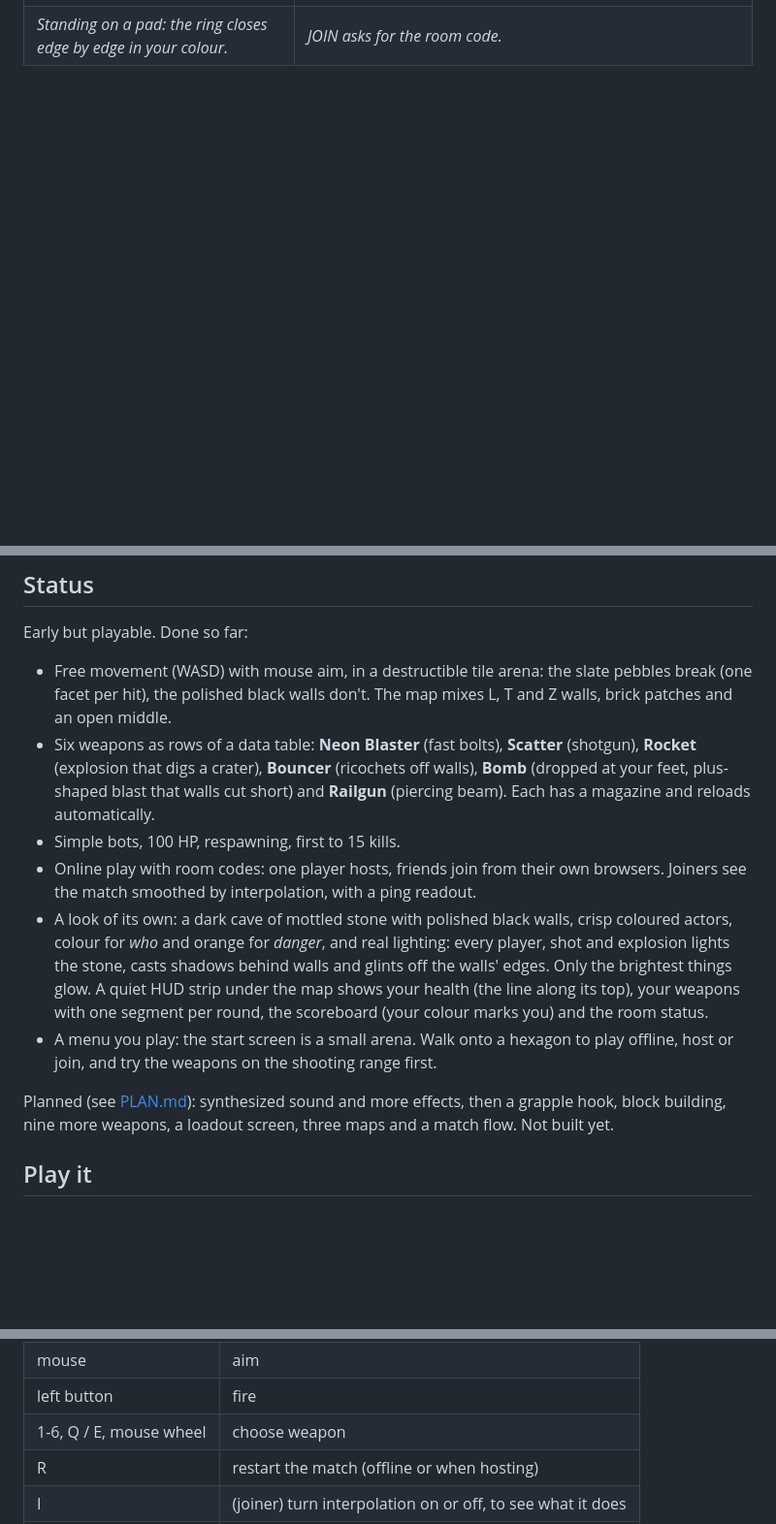
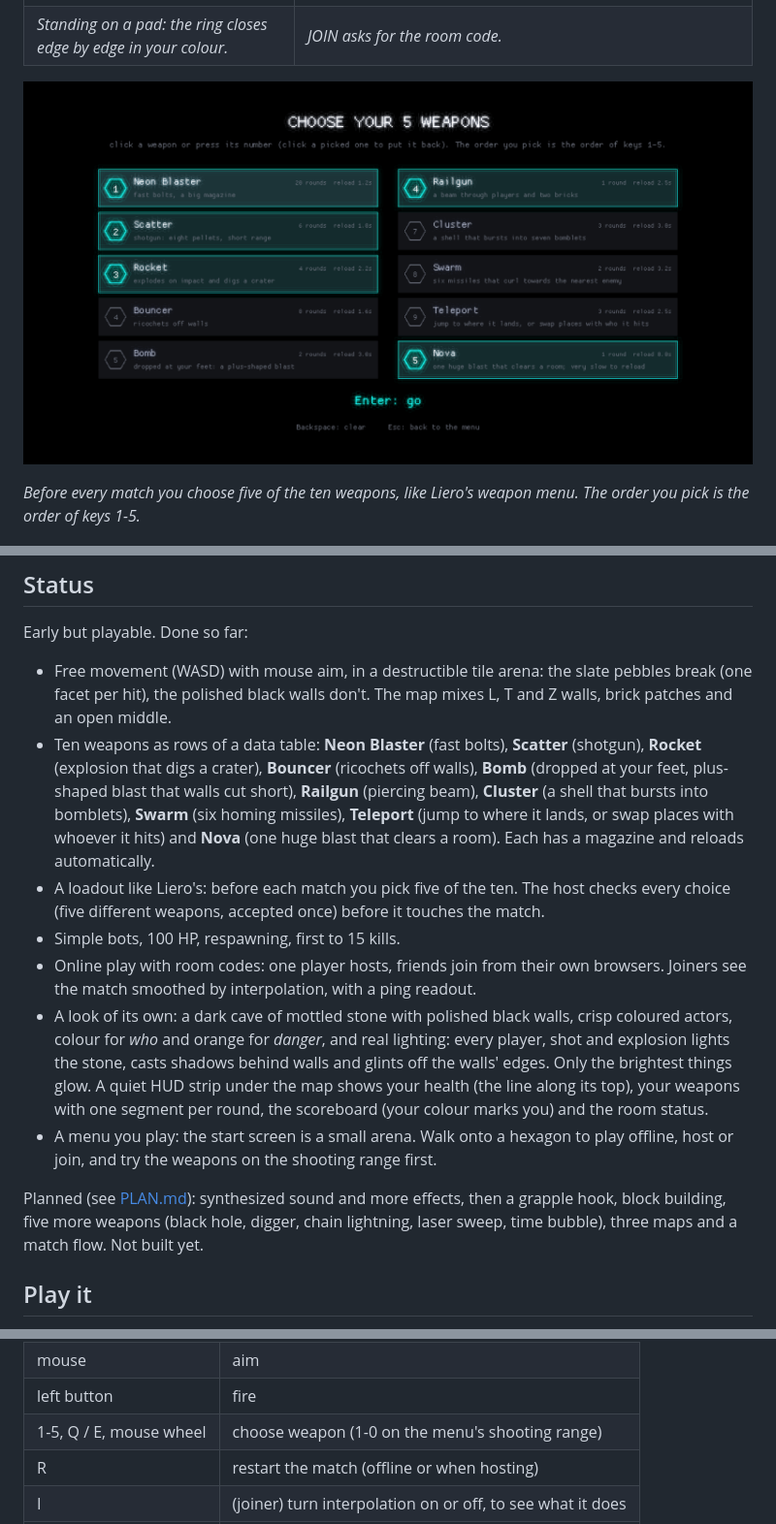
Before and after one commit to KunkelAlexander/bomblero, a Markdown page: README.md, 3 parts joined by grey strips. Shown: that part at 97% size. Drawn GitHub-style; pictures changed too: docs/img/armory.png (added); blank space fills up the shorter version.

Commit message:
Add more weapons and an armory :)

```diff
--- a/README.md
+++ b/README.md
@@ -21,6 +21,11 @@ shooting range in the middle is for trying the weapons first.*
 |---|---|
 | ![Standing on a pad: the ring closes edge by edge in your colour.](docs/img/pad.png) | ![Joining: type the four-character room code.](docs/img/join.png) |
 | *Standing on a pad: the ring closes edge by edge in your colour.* | *JOIN asks for the room code.* |
+
+![The weapon picker: ten weapons on cards, five of them numbered in the order picked.](docs/img/armory.png)
+
+*Before every match you choose five of the ten weapons, like Liero's weapon
+menu. The order you pick is the order of keys 1-5.*
 
 ![A match against three bots: the pebbles can be shot away, the polished black walls cannot. Colour says who, orange says danger.](docs/img/match.png)
 
@@ -48,11 +53,17 @@ Early but playable. Done so far:
 * Free movement (WASD) with mouse aim, in a destructible tile arena: the
   slate pebbles break (one facet per hit), the polished black walls don't. The map
   mixes L, T and Z walls, brick patches and an open middle.
-* Six weapons as rows of a data table: **Neon Blaster** (fast bolts),
+* Ten weapons as rows of a data table: **Neon Blaster** (fast bolts),
   **Scatter** (shotgun), **Rocket** (explosion that digs a crater), **Bouncer**
   (ricochets off walls), **Bomb** (dropped at your feet, plus-shaped blast that
-  walls cut short) and **Railgun** (piercing beam). Each has a magazine and
-  reloads automatically.
+  walls cut short), **Railgun** (piercing beam), **Cluster** (a shell that
+  bursts into bomblets), **Swarm** (six homing missiles), **Teleport** (jump
+  to where it lands, or swap places with whoever it hits) and **Nova** (one
+  huge blast that clears a room). Each has a magazine and reloads
+  automatically.
+* A loadout like Liero's: before each match you pick five of the ten. The host
+  checks every choice (five different weapons, accepted once) before it
+  touches the match.
 * Simple bots, 100 HP, respawning, first to 15 kills.
 * Online play with room codes: one player hosts, friends join from their own
   browsers. Joiners see the match smoothed by interpolation, with a ping readout.
@@ -67,8 +78,8 @@ Early but playable. Done so far:
   play offline, host or join, and try the weapons on the shooting range first.
 
 Planned (see [PLAN.md](PLAN.md)): synthesized sound and more effects, then a
-grapple hook, block building, nine more weapons, a loadout screen, three maps and a
-match flow. Not built yet.
+grapple hook, block building, five more weapons (black hole, digger, chain
+lightning, laser sweep, time bubble), three maps and a match flow. Not built yet.
 
 ## Play it
 
@@ -94,7 +105,7 @@ Menu: walk onto the **PLAY**, **HOST** or **JOIN** hexagon and stay a moment
 | W A S D | move |
 | mouse | aim |
 | left button | fire |
-| 1-6, Q / E, mouse wheel | choose weapon |
+| 1-5, Q / E, mouse wheel | choose weapon (1-0 on the menu's shooting range) |
 | R | restart the match (offline or when hosting) |
 | I | (joiner) turn interpolation on or off, to see what it does |
 | Esc | back to the menu |
```
Also changed, not shown: docs/NETWORKING.md (+1 -0 lines), 15 other files.
